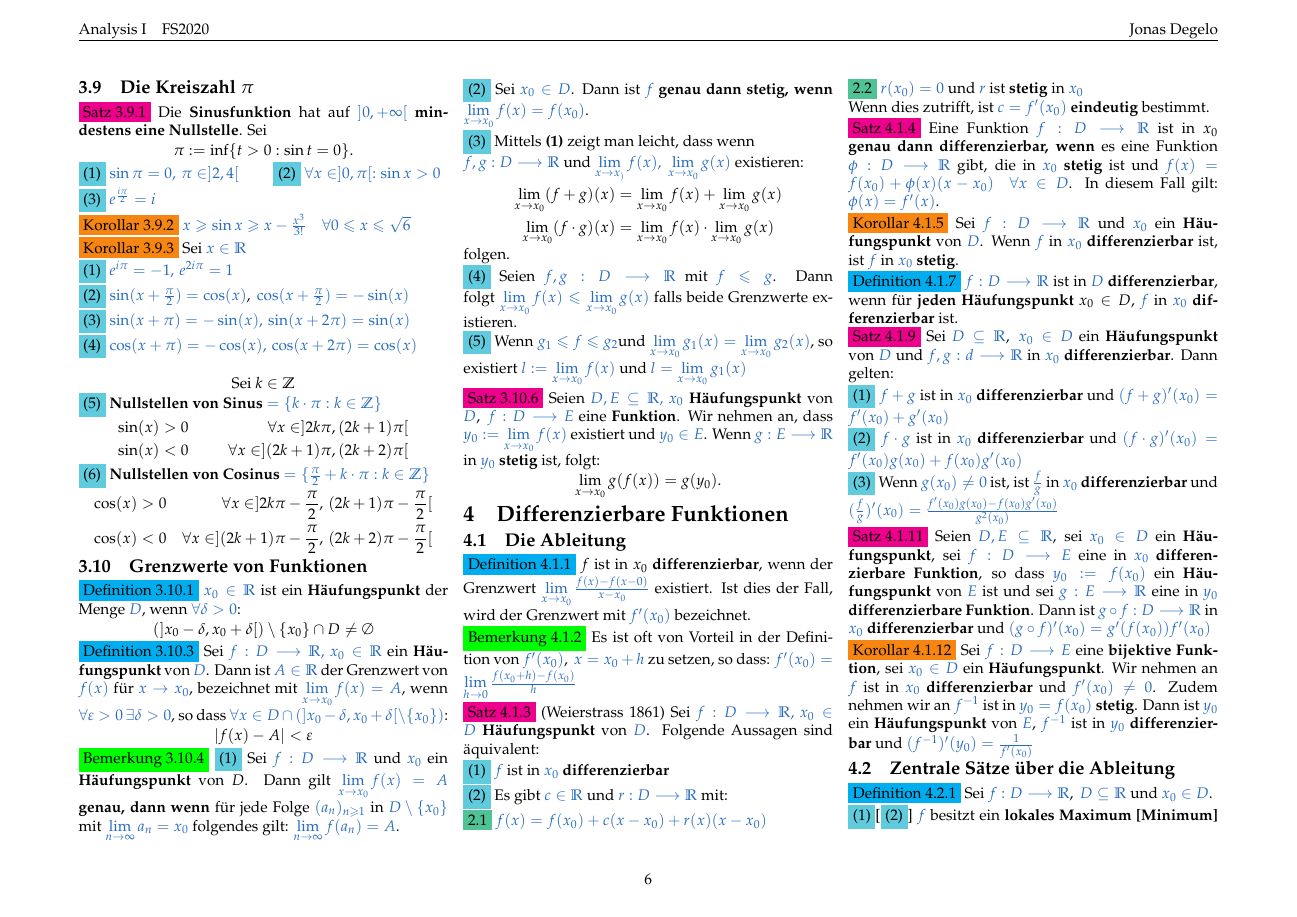
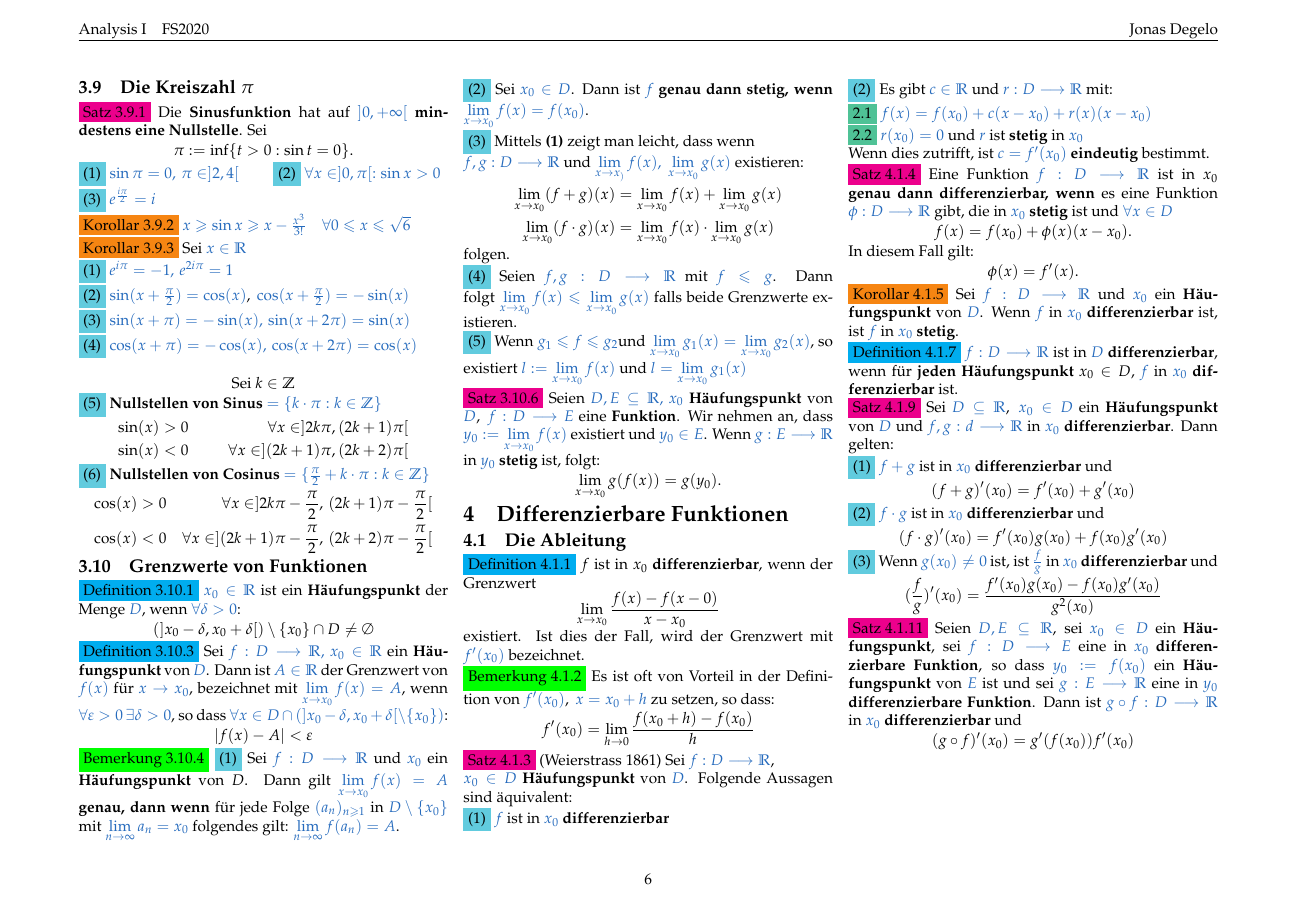
Before and after one commit to jnzd/analysis1-summary, a LaTeX document (summary.tex): page 6 of 11. The pictures show the PDF file summary.pdf that the author committed with the source.

```diff
--- a/summary.tex
+++ b/summary.tex
@@ -1502,81 +1502,133 @@
        \subsection{Die Ableitung}
               \colorbox{cyan}{Definition 4.1.1}
                      $f$ ist in $x_0$ \textbf{differenzierbar},
-                     wenn der Grenzwert \textcolor{NavyBlue}{
-                     $\lim\limits_{x\to x_0}\frac{f(x)-f(x-0)}{x-x_0}$}
+                     wenn der Grenzwert
+                     \begin{equation*}
+                            \lim\limits_{x\to x_0}
+                            \frac{f(x)-f(x-0)}{x-x_0}
+                     \end{equation*}
                      existiert. Ist dies der Fall, wird
-                     der Grenzwert mit \textcolor{NavyBlue}{$f'(x_0)$} bezeichnet.\\
+                     der Grenzwert mit
+                     \textcolor{NavyBlue}{$f'(x_0)$}
+                     bezeichnet.\\
               \colorbox{green}{Bemerkung 4.1.2}
                      Es ist oft von Vorteil in der Definition von
                      \textcolor{NavyBlue}{$f'(x_0)$},\,
-                     \textcolor{NavyBlue}{$x=x_0+h$} zu setzen, so dass:
-                     \textcolor{NavyBlue}{
-                     $f'(x_0)=\lim\limits_{h\to 0}\frac{f(x_0+h)-f(x_0)}{h}$}\\
-              \colorbox{magenta}{Satz 4.1.3} (Weierstrass 1861) Sei
-                     \textcolor{NavyBlue}{$f:D\longrightarrow\R,\,x_0\in D$}
-                     \textbf{Häufungspunkt} von \textcolor{NavyBlue}{$D$}.
+                     \textcolor{NavyBlue}{$x=x_0+h$}
+                     zu setzen, so dass:
+                     \begin{equation*}
+                            f'(x_0)
+                            =\lim\limits_{h\to 0}
+                            \frac{f(x_0+h)-f(x_0)}{h}
+                     \end{equation*}
+              \colorbox{magenta}{Satz 4.1.3}
+              (Weierstrass 1861)
+                     Sei \textcolor{NavyBlue}{
+                     $f:D\longrightarrow\R$},\\
+                     \textcolor{NavyBlue}{$x_0\in D$}
+                     \textbf{Häufungspunkt} von
+                     \textcolor{NavyBlue}{$D$}.
                      Folgende Aussagen sind
                      äquivalent: \\
-                     \colorbox{SkyBlue}{(1)} \textcolor{NavyBlue}{$f$} ist in
+                     \colorbox{SkyBlue}{(1)}
+                            \textcolor{NavyBlue}{$f$} ist in
                             \textcolor{NavyBlue}{$x_0$}
                             \textbf{differenzierbar} \\
-                     \colorbox{SkyBlue}{(2)} Es gibt
+                     \colorbox{SkyBlue}{(2)}
+                            Es gibt
                             \textcolor{NavyBlue}{$c\in\R$} und
-                            \textcolor{NavyBlue}{$r:D\longrightarrow\R$} mit: \\
+                            \textcolor{NavyBlue}{
+                            $r:D\longrightarrow\R$} mit: \\
                             \colorbox{SeaGreen}{2.1}
                                    \textcolor{NavyBlue}{
-                                   $f(x)=f(x_0)+c(x-x_0)+r(x)(x-x_0)$} \\
+                                   $f(x)=f(x_0)+c(x-x_0)
+                                   +r(x)(x-x_0)$} \\
                             \colorbox{SeaGreen}{2.2}
-                                   \textcolor{NavyBlue}{$r(x_0)=0$} und
-                                   \textcolor{NavyBlue}{$r$} ist \textbf{stetig}
-                                   in \textcolor{NavyBlue}{$x_0$}\\
-                     Wenn dies zutrifft, ist \textcolor{NavyBlue}{$c=f'(x_0)$}
+                                   \textcolor{NavyBlue}{
+                                   $r(x_0)=0$} und
+                                   \textcolor{NavyBlue}{$r$}
+                                   ist \textbf{stetig}
+                                   in \textcolor{NavyBlue}{
+                                   $x_0$}\\
+                     Wenn dies zutrifft, ist
+                     \textcolor{NavyBlue}{$c=f'(x_0)$}
                      \textbf{eindeutig} bestimmt.\\
-              \colorbox{magenta}{Satz 4.1.4} Eine Funktion
-                     \textcolor{NavyBlue}{$f:D\longrightarrow\R$} ist in
-                     $x_0$ \textbf{genau dann differenzierbar, wenn} es eine
-                     Funktion \textcolor{NavyBlue}{$\phi:D\longrightarrow\R$}
-                     gibt, die in \textcolor{NavyBlue}{$x_0$} \textbf{stetig} ist
-                     und \textcolor{NavyBlue}{$f(x)=f(x_0)+\phi(x)(x-x_0)\quad\forall x\in D$}.
-                     In diesem Fall gilt: \textcolor{NavyBlue}{$\phi(x)=f'(x)$}.\\
+              \colorbox{magenta}{Satz 4.1.4}
+                     Eine Funktion
+                     \textcolor{NavyBlue}{
+                     $f:D\longrightarrow\R$} ist in
+                     $x_0$ \textbf{genau dann
+                     differenzierbar, wenn} es eine
+                     Funktion \textcolor{NavyBlue}{
+                     $\phi:D\longrightarrow\R$}
+                     gibt, die in \textcolor{NavyBlue}{$x_0$}
+                     \textbf{stetig} ist und
+                     \textcolor{NavyBlue}{$\forall x\in D$}
+                     \begin{equation*}
+                            f(x)=f(x_0)+\phi(x)(x-x_0).
+                     \end{equation*}
+                     In diesem Fall gilt:
+                     \begin{equation*}
+                            \phi(x)=f'(x).
+                     \end{equation*}
               \colorbox{BurntOrange}{Korollar 4.1.5}
-                     Sei \textcolor{NavyBlue}{$f:D\longrightarrow\R$}
-                     und \textcolor{NavyBlue}{$x_0$} ein \textbf{Häufungspunkt} von
+                     Sei \textcolor{NavyBlue}{
+                     $f:D\longrightarrow\R$}
+                     und \textcolor{NavyBlue}{$x_0$}
+                     ein \textbf{Häufungspunkt} von
                      \textcolor{NavyBlue}{$D$}.
-                     Wenn \textcolor{NavyBlue}{$f$} in \textcolor{NavyBlue}{$x_0$}
-                     \textbf{differenzierbar} ist, ist \textcolor{NavyBlue}{$f$} in
+                     Wenn \textcolor{NavyBlue}{$f$} in
+                     \textcolor{NavyBlue}{$x_0$}
+                     \textbf{differenzierbar} ist, ist
+                     \textcolor{NavyBlue}{$f$} in
                      \textcolor{NavyBlue}{$x_0$}
                      \textbf{stetig}.\\
               \colorbox{cyan}{Definition 4.1.7}
                      \textcolor{NavyBlue}{$f:D\longrightarrow\R$}
-                     ist in \textcolor{NavyBlue}{$D$} \textbf{differenzierbar},
-                     wenn für \textbf{jeden Häufungspunkt} $x_0\in D,$
-                     \textcolor{NavyBlue}{$f$} in \textcolor{NavyBlue}{$x_0$}
+                     ist in \textcolor{NavyBlue}{$D$}
+                     \textbf{differenzierbar},
+                     wenn für \textbf{jeden Häufungspunkt}
+                     $x_0\in D,$
+                     \textcolor{NavyBlue}{$f$} in
+                     \textcolor{NavyBlue}{$x_0$}
                      \textbf{differenzierbar} ist.\\
               \colorbox{magenta}{Satz 4.1.9}
                      Sei \textcolor{NavyBlue}{$D\subseteq\R$},\,
                      \textcolor{NavyBlue}{$x_0\in D$}
-                     ein \textbf{Häufungspunkt} von \textcolor{NavyBlue}{$D$}
-                     und \textcolor{NavyBlue}{$f,g:d\longrightarrow\R$} in
-                     \textcolor{NavyBlue}{$x_0$} \textbf{differenzierbar}.
+                     ein \textbf{Häufungspunkt} von
+                     \textcolor{NavyBlue}{$D$}
+                     und \textcolor{NavyBlue}{
+                     $f,g:d\longrightarrow\R$} in
+                     \textcolor{NavyBlue}{$x_0$}
+                     \textbf{differenzierbar}.
                      Dann gelten:\\
-                     \colorbox{SkyBlue}{(1)} \textcolor{NavyBlue}{$f+g$}
+                     \colorbox{SkyBlue}{(1)}
+                            \textcolor{NavyBlue}{$f+g$}
                             ist in \textcolor{NavyBlue}{$x_0$}
                             \textbf{differenzierbar} und
-                            \textcolor{NavyBlue}{$(f+g)'(x_0)=f'(x_0)+g'(x_0)$}\\
+                            \begin{equation*}
+                                   (f+g)'(x_0)=f'(x_0)+g'(x_0)
+                            \end{equation*}
                      \colorbox{SkyBlue}{(2)}
                             \textcolor{NavyBlue}{$f\cdot g$}
                             ist in \textcolor{NavyBlue}{$x_0$}
                             \textbf{differenzierbar} und
-                            \textcolor{NavyBlue}{
-                            $(f\cdot g)'(x_0)=f'(x_0)g(x_0)+f(x_0)g'(x_0)$}\\
+                            \begin{equation*}
+                                   (f\cdot g)'(x_0)
+                                   =f'(x_0)g(x_0)+f(x_0)g'(x_0)
+                            \end{equation*}
                      \colorbox{SkyBlue}{(3)} Wenn
-                            \textcolor{NavyBlue}{$g(x_0)\neq0$} ist, ist
-                            \textcolor{NavyBlue}{$\frac{f}{g}$} in
-                            \textcolor{NavyBlue}{$x_0$} \textbf{differenzierbar} und
-                            \textcolor{NavyBlue}{
-                            $(\frac{f}{g})'(x_0)
-                            =\frac{f'(x_0)g(x_0)-f(x_0)g'(x_0)}{g^2(x_0)}$} \\
+                            \textcolor{NavyBlue}{
+                            $g(x_0)\neq0$} ist, ist
+                            \textcolor{NavyBlue}{
+                            $\frac{f}{g}$} in
+                            \textcolor{NavyBlue}{$x_0$}
+                            \textbf{differenzierbar} und
+                            \begin{equation*}
+                                   (\frac{f}{g})'(x_0)
+                                   =\frac{f'(x_0)g(x_0)
+                                   -f(x_0)g'(x_0)}{g^2(x_0)}
+                            \end{equation*}
               \colorbox{magenta}{Satz 4.1.11}
                      Seien \textcolor{NavyBlue}{$D,E\subseteq\R$},
                      sei \textcolor{NavyBlue}{$x_0\in D$}
@@ -1585,93 +1637,157 @@
                      eine in \textcolor{NavyBlue}{$x_0$}
                      \textbf{differenzierbare Funktion}, so dass
                      \textcolor{NavyBlue}{$y_0:=f(x_0)$} ein
-                     \textbf{Häufungspunkt} von \textcolor{NavyBlue}{$E$} ist und
-                     sei \textcolor{NavyBlue}{$g:E\longrightarrow\R$} eine in
+                     \textbf{Häufungspunkt} von
+                     \textcolor{NavyBlue}{$E$} ist und
+                     sei \textcolor{NavyBlue}{
+                     $g:E\longrightarrow\R$} eine in
                      \textcolor{NavyBlue}{$y_0$}
-                     \textbf{differenzierbare Funktion}. Dann ist
-                     \textcolor{NavyBlue}{$g\circ f:D\longrightarrow\R$} in
-                     \textcolor{NavyBlue}{$x_0$} \textbf{differenzierbar} und
-                     \textcolor{NavyBlue}{$(g\circ f)'(x_0)=g'(f(x_0))f'(x_0)$}\\
+                     \textbf{differenzierbare Funktion}.
+                     Dann ist
+                     \textcolor{NavyBlue}{
+                     $g\circ f:D\longrightarrow\R$} in
+                     \textcolor{NavyBlue}{$x_0$}
+                     \textbf{differenzierbar} und
+                     \begin{equation*}
+                            (g\circ f)'(x_0)=g'(f(x_0))f'(x_0)
+                     \end{equation*}
+              \newpage
               \colorbox{BurntOrange}{Korollar 4.1.12}
-                     Sei \textcolor{NavyBlue}{$f:D\longrightarrow E$} eine
+                     Sei \textcolor{NavyBlue}{
+                     $f:D\longrightarrow E$} eine
                      \textbf{bijektive Funktion}, sei
-                     \textcolor{NavyBlue}{$x_0\in D$} ein \textbf{Häufungspunkt}.
+                     \textcolor{NavyBlue}{$x_0\in D$}
+                     ein \textbf{Häufungspunkt}.
                      Wir nehmen an \textcolor{NavyBlue}{$f$} ist
-                     in \textcolor{NavyBlue}{$x_0$} \textbf{differenzierbar} und
-                     \textcolor{NavyBlue}{$f'(x_0)\neq0$}. Zudem nehmen
-                     wir an \textcolor{NavyBlue}{$f^{-1}$} ist in \textcolor{NavyBlue}{$y_0=f(x_0)$}
-                     \textbf{stetig}. Dann ist \textcolor{NavyBlue}{$y_0$} ein
-                     \textbf{Häufungspunkt} von \textcolor{NavyBlue}{$E$},
-                     \textcolor{NavyBlue}{$f^{-1}$} ist in \textcolor{NavyBlue}{$y_0$}
-                     \textbf{differenzierbar}
-                     und \textcolor{NavyBlue}{
-                     $(f^{-1})'(y_0)=\frac{1}{f'(x_0)}$}
+                     in \textcolor{NavyBlue}{$x_0$}
+                     \textbf{differenzierbar} und
+                     \textcolor{NavyBlue}{$f'(x_0)\neq0$}.
+                     Zudem nehmen
+                     wir an \textcolor{NavyBlue}{$f^{-1}$}
+                     ist in \textcolor{NavyBlue}{$y_0=f(x_0)$}
+                     \textbf{stetig}. Dann ist
+                     \textcolor{NavyBlue}{$y_0$} ein
+                     \textbf{Häufungspunkt} von
+                     \textcolor{NavyBlue}{$E$},
+                     \textcolor{NavyBlue}{$f^{-1}$} ist in
+                     \textcolor{NavyBlue}{$y_0$}
+                     \textbf{differenzierbar} und
+                     \begin{equation*}
+                            (f^{-1})'(y_0)=\frac{1}{f'(x_0)}
+                     \end{equation*}
        \subsection{Zentrale Sätze über die Ableitung}
               \colorbox{cyan}{Definition 4.2.1}
-                     Sei \textcolor{NavyBlue}{$f:D\longrightarrow\R$},\,
+                     Sei \textcolor{NavyBlue}{
+                     $f:D\longrightarrow\R$},\,
                      \textcolor{NavyBlue}{$D\subseteq\R$}
                      und \textcolor{NavyBlue}{$x_0\in D$}. \\
-                     \colorbox{SkyBlue}{(1)}[\colorbox{SkyBlue}{(2)}]
-                            \textcolor{NavyBlue}{$f$} besitzt ein
+                     \colorbox{SkyBlue}{(1)[(2)]}
+                            \textcolor{NavyBlue}{$f$}
+                            besitzt ein
                             \textbf{lokales Maximum [Minimum]} in
                             \textcolor{NavyBlue}{$x_0$}, wenn
-                            \textcolor{NavyBlue}{$\exists\delta>0$} mit:
-                            \textcolor{NavyBlue}{
-                            $f(x)\leqslant[\geqslant] f(x_0)\quad
-                            \forall x\in]x_0-\delta,x_0+\delta[\cap D$}\\
+                            \textcolor{NavyBlue}{
+                            $\exists\delta>0$} mit:
+                            \begin{equation*}
+                                   f(x)\leqslant[\geqslant]
+                                   f(x_0)\quad
+                                   \forall x
+                                   \in]x_0-\delta,x_0+\delta[
+                                   \cap D
+                            \end{equation*}
                      \colorbox{SkyBlue}{(3)}
-                            $f$ besitzt ein \textbf{lokales Extremum}
-                            in \textcolor{NavyBlue}{$x_0$}, wenn es ein
-                            \textbf{lokales Minimum oder Maximum} ist. \\
+                            $f$ besitzt ein
+                            \textbf{lokales Extremum}
+                            in \textcolor{NavyBlue}{$x_0$},
+                            wenn es ein
+                            \textbf{lokales Minimum oder
+                            Maximum} ist. \\
               \colorbox{magenta}{Satz 4.2.2}
                      Sei \textcolor{NavyBlue}{
                      $f:]a,b[\longrightarrow\R,\,x_0\in]a,b[$}.
-                     Wir nehmen an, \textcolor{NavyBlue}{$f$} ist in
-                     \textcolor{NavyBlue}{$x_0$} \textbf{differenzierbar}.\\
-                     \colorbox{SkyBlue}{(1)} Wenn \textcolor{NavyBlue}{$f'(x_0)>0$}
-                            ist, \textcolor{NavyBlue}{$\exists\delta>0$} mit:
-                            \textcolor{NavyBlue}{
-                            $f(x)>f(x_0)\quad\forall x\in]x_0,x_0+\delta[$}
-                            \textcolor{NavyBlue}{
-                            $f(x)<f(x_0)\quad\forall x\in]x_0-\delta,x_0[$}\\
-                     \colorbox{SkyBlue}{(2)} Wenn
-                            \textcolor{NavyBlue}{$f'(x_0)<0$} ist,
-                            \textcolor{NavyBlue}{$\exists\delta>0$} mit:
-                            \textcolor{NavyBlue}{
-                            $f(x)<f(x_0)\quad\forall x\in]x_0,x_0+\delta[$}
-                            \textcolor{NavyBlue}{
-                            $f(x)>f(x_0)\quad\forall x\in]x_0-\delta,x_0[$}\\
-                     \colorbox{SkyBlue}{(3)} Wenn \textcolor{NavyBlue}{$f$} in
+                     Wir nehmen an, \textcolor{NavyBlue}{$f$}
+                     ist in
+                     \textcolor{NavyBlue}{$x_0$}
+                     \textbf{differenzierbar}.\\
+                     \colorbox{SkyBlue}{(1)}
+                            Wenn \textcolor{NavyBlue}{
+                            $f'(x_0)>0$}
+                            ist, \textcolor{NavyBlue}{
+                            $\exists\delta>0$} mit:
+                            \begin{align*}
+                                   f(x)>f(x_0)\quad
+                                   \forall x
+                                   \in]x_0,x_0+\delta[ \\
+                                   f(x)<f(x_0)\quad
+                                   \forall x
+                                   \in]x_0-\delta,x_0[
+                            \end{align*}
+                     \colorbox{SkyBlue}{(2)}
+                            Wenn
+                            \textcolor{NavyBlue}{$f'(x_0)<0$}
+                            ist,
+                            \textcolor{NavyBlue}{
+                            $\exists\delta>0$} mit:
+                            \begin{align*}
+                                   f(x)<f(x_0)\quad
+                                   \forall x
+                                   \in]x_0,x_0+\delta[\\
+                                   f(x)>f(x_0)\quad
+                                   \forall x
+                                   \in]x_0-\delta,x_0[
+                            \end{align*}
+                     \colorbox{SkyBlue}{(3)}
+                            Wenn \textcolor{NavyBlue}{$f$} in
                             \textcolor{NavyBlue}{$x_0$} ein
                             \textbf{lokales Extremum}
-                            besitzt, folgt \textcolor{NavyBlue}{$f'(x_0)=0$}.\\
+                            besitzt, folgt
+                            \begin{equation*}
+                                   f'(x_0)=0.
+                            \end{equation*}
               \colorbox{magenta}{Satz 4.2.3}
               (Rolle 1690)
-                     Sei \textcolor{NavyBlue}{$f:[a,b]\longrightarrow\R$}
+                     Sei \textcolor{NavyBlue}{
+                     $f:[a,b]\longrightarrow\R$}
                      stetig und in \textcolor{NavyBlue}{$]a,b[$}
                      \textbf{differenzierbar}.
-                     Wenn \textcolor{NavyBlue}{$f(a)=f(b)$}, so gibt es
+                     Wenn \textcolor{NavyBlue}{$f(a)=f(b)$},
+                     so gibt es
                      \textcolor{NavyBlue}{$\xi\in]a,b[$} mit:
-                     \textcolor{NavyBlue}{$f'(\xi)=0$}.\\
+                     \begin{equation*}
+                            f'(\xi)=0.
+                     \end{equation*}
               \colorbox{magenta}{Satz 4.2.4}
               (Lagrange 1797)
-                     Sei \textcolor{NavyBlue}{$f\longrightarrow\R$}
-                     \textbf{stetig} und in \textcolor{NavyBlue}{$]a,b[$}
+                     Sei \textcolor{NavyBlue}{
+                     $f\longrightarrow\R$}
+                     \textbf{stetig} und in
+                     \textcolor{NavyBlue}{$]a,b[$}
                      \textbf{differenzierbar}.
-                     Es gibt \textcolor{NavyBlue}{$\xi\in]a,b[$} mit:
-                     \textcolor{NavyBlue}{$f(b)-f(a)=f'(\xi)(b-a)$}.\\
+                     Es gibt \textcolor{NavyBlue}{
+                     $\xi\in]a,b[$} mit:
+                     \begin{equation*}
+                            f(b)-f(a)=f'(\xi)(b-a).
+                     \end{equation*}
               \colorbox{BurntOrange}{Korollar 4.2.5}
-                     Seien \textcolor{NavyBlue}{$f,g:[a,b]\longrightarrow\R$}
-                     \textbf{stetig} und in \textcolor{NavyBlue}{$]a,b[$}
+                     Seien \textcolor{NavyBlue}{
+                     $f,g:[a,b]\longrightarrow\R$}
+                     \textbf{stetig} und in
+                     \textcolor{NavyBlue}{$]a,b[$}
                      \textbf{differenzierbar}.\\
                      \colorbox{SkyBlue}{(1)} Wenn
-                            \textcolor{NavyBlue}{$f'(\xi)=0\quad\forall\xi\in]a,b[$} ist,
-                            ist \textcolor{NavyBlue}{$f$} \textbf{konstant}.\\
-                     \colorbox{SkyBlue}{(2)} Wenn
-                            \textcolor{NavyBlue}{$f'(\xi)=g'(\xi)\quad\forall\xi\in]a,b[$}
-                            ist, gibt es \textcolor{NavyBlue}{$c\in\R$} mit:
-                            \textcolor{NavyBlue}{
-                            $f(x)=g(x)+c\quad\forall x\in[a,b]$}.\\
+                            \textcolor{NavyBlue}{
+                            $f'(\xi)=0\quad\forall\xi\in]a,b[$}
+                            ist, ist \textcolor{NavyBlue}{$f$}
+                            \textbf{konstant}.\\
+                     \colorbox{SkyBlue}{(2)}
+                            Wenn \textcolor{NavyBlue}{
+                            $f'(\xi)=g'(\xi)\quad
+                            \forall\xi\in]a,b[$}
+                            ist, gibt es
+                            \textcolor{NavyBlue}{$c\in\R$} mit:
+                            \textcolor{NavyBlue}{
+                            $f(x)=g(x)+c\quad
+                            \forall x\in[a,b]$}.\\
                      \colorbox{SkyBlue}{(3)}[\colorbox{SkyBlue}{(4)}]
                             Wenn \textcolor{NavyBlue}{
                             $f'(\xi)\geqslant[>]0\quad\forall\xi\in]a,b[$} ist,
```
Also changed, not shown: summary.pdf, 4 other files.
